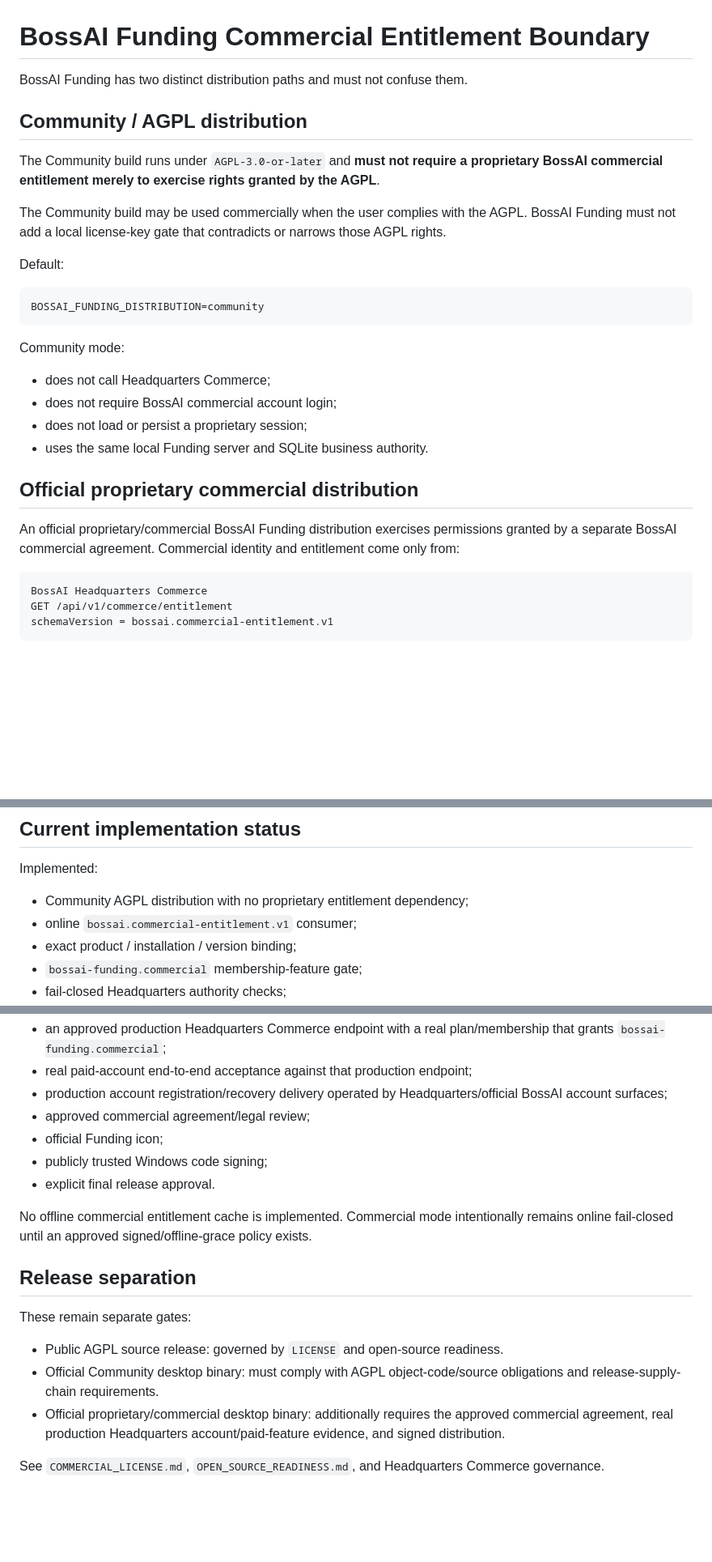
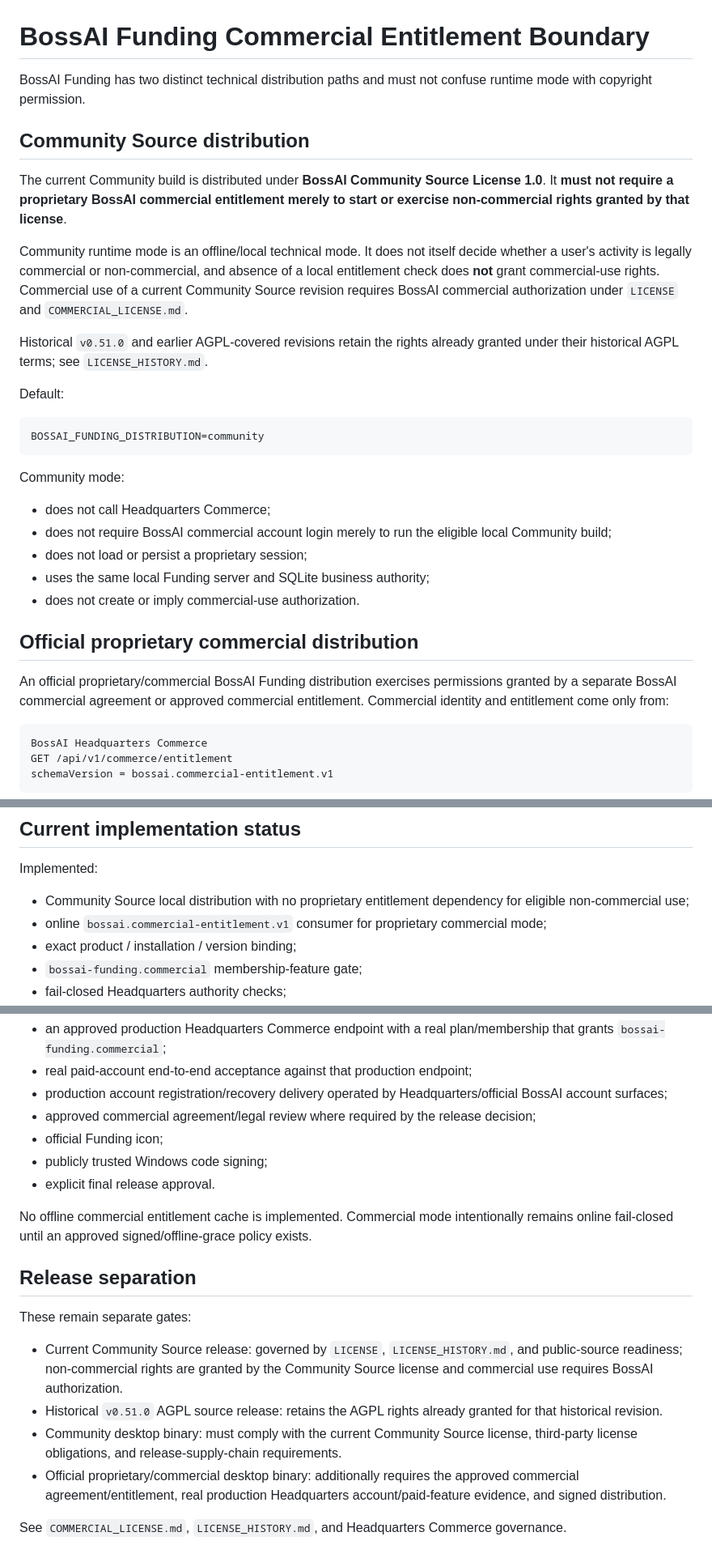
Before and after one commit to liufeng1976/bossai-funding-workspace, a Markdown page: COMMERCIAL_ENTITLEMENT_BOUNDARY.md, 3 parts joined by grey strips. Shown at 81% size. Drawn GitHub-style; blank space fills up the shorter version.

Commit message:
legal: separate Community Source rights from commercial entitlement

````diff
--- a/COMMERCIAL_ENTITLEMENT_BOUNDARY.md
+++ b/COMMERCIAL_ENTITLEMENT_BOUNDARY.md
@@ -1,12 +1,14 @@
 # BossAI Funding Commercial Entitlement Boundary
 
-BossAI Funding has two distinct distribution paths and must not confuse them.
+BossAI Funding has two distinct technical distribution paths and must not confuse runtime mode with copyright permission.
 
-## Community / AGPL distribution
+## Community Source distribution
 
-The Community build runs under `AGPL-3.0-or-later` and **must not require a proprietary BossAI commercial entitlement merely to exercise rights granted by the AGPL**.
+The current Community build is distributed under **BossAI Community Source License 1.0**. It **must not require a proprietary BossAI commercial entitlement merely to start or exercise non-commercial rights granted by that license**.
 
-The Community build may be used commercially when the user complies with the AGPL. BossAI Funding must not add a local license-key gate that contradicts or narrows those AGPL rights.
+Community runtime mode is an offline/local technical mode. It does not itself decide whether a user's activity is legally commercial or non-commercial, and absence of a local entitlement check does **not** grant commercial-use rights. Commercial use of a current Community Source revision requires BossAI commercial authorization under `LICENSE` and `COMMERCIAL_LICENSE.md`.
+
+Historical `v0.51.0` and earlier AGPL-covered revisions retain the rights already granted under their historical AGPL terms; see `LICENSE_HISTORY.md`.
 
 Default:
 
@@ -17,13 +19,14 @@ BOSSAI_FUNDING_DISTRIBUTION=community
 Community mode:
 
 - does not call Headquarters Commerce;
-- does not require BossAI commercial account login;
+- does not require BossAI commercial account login merely to run the eligible local Community build;
 - does not load or persist a proprietary session;
-- uses the same local Funding server and SQLite business authority.
+- uses the same local Funding server and SQLite business authority;
+- does not create or imply commercial-use authorization.
 
 ## Official proprietary commercial distribution
 
-An official proprietary/commercial BossAI Funding distribution exercises permissions granted by a separate BossAI commercial agreement. Commercial identity and entitlement come only from:
+An official proprietary/commercial BossAI Funding distribution exercises permissions granted by a separate BossAI commercial agreement or approved commercial entitlement. Commercial identity and entitlement come only from:
 
 ```text
 BossAI Headquarters Commerce
@@ -163,8 +166,8 @@ Headquarters Commerce remains the sole authority for those states.
 
 Implemented:
 
-- Community AGPL distribution with no proprietary entitlement dependency;
-- online `bossai.commercial-entitlement.v1` consumer;
+- Community Source local distribution with no proprietary entitlement dependency for eligible non-commercial use;
+- online `bossai.commercial-entitlement.v1` consumer for proprietary commercial mode;
 - exact product / installation / version binding;
 - `bossai-funding.commercial` membership-feature gate;
 - fail-closed Headquarters authority checks;
@@ -182,7 +185,7 @@ Still required before an official proprietary commercial release:
 - an approved production Headquarters Commerce endpoint with a real plan/membership that grants `bossai-funding.commercial`;
 - real paid-account end-to-end acceptance against that production endpoint;
 - production account registration/recovery delivery operated by Headquarters/official BossAI account surfaces;
-- approved commercial agreement/legal review;
+- approved commercial agreement/legal review where required by the release decision;
 - official Funding icon;
 - publicly trusted Windows code signing;
 - explicit final release approval.
@@ -193,8 +196,9 @@ No offline commercial entitlement cache is implemented. Commercial mode intentio
 
 These remain separate gates:
 
-- Public AGPL source release: governed by `LICENSE` and open-source readiness.
-- Official Community desktop binary: must comply with AGPL object-code/source obligations and release-supply-chain requirements.
-- Official proprietary/commercial desktop binary: additionally requires the approved commercial agreement, real production Headquarters account/paid-feature evidence, and signed distribution.
+- Current Community Source release: governed by `LICENSE`, `LICENSE_HISTORY.md`, and public-source readiness; non-commercial rights are granted by the Community Source license and commercial use requires BossAI authorization.
+- Historical `v0.51.0` AGPL source release: retains the AGPL rights already granted for that historical revision.
+- Community desktop binary: must comply with the current Community Source license, third-party license obligations, and release-supply-chain requirements.
+- Official proprietary/commercial desktop binary: additionally requires the approved commercial agreement/entitlement, real production Headquarters account/paid-feature evidence, and signed distribution.
 
-See `COMMERCIAL_LICENSE.md`, `OPEN_SOURCE_READINESS.md`, and Headquarters Commerce governance.
+See `COMMERCIAL_LICENSE.md`, `LICENSE_HISTORY.md`, and Headquarters Commerce governance.
````
Also changed, not shown: other parts of COMMERCIAL_ENTITLEMENT_BOUNDARY.md (+1 -1 lines).
